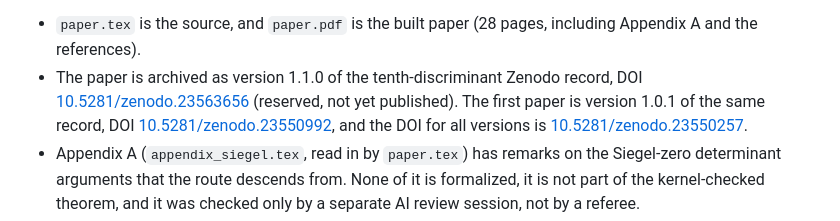
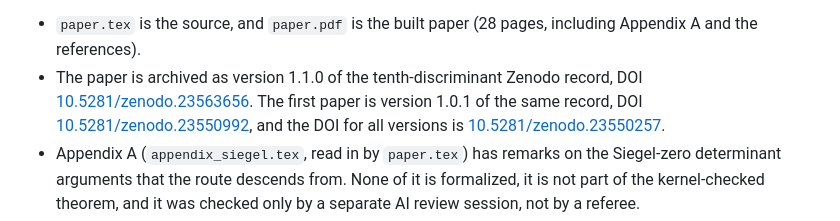
Before and after one commit to DrMurphyIsIn/tenth-discriminant, a Markdown page: determinant/paper/README.md, the part around the change. Drawn GitHub-style.

Commit message:
Release v1.1.0: the paper's DOI is published
Co-Authored-By: Claude Opus 5.5 <noreply@anthropic.com>

```diff
--- a/determinant/paper/README.md
+++ b/determinant/paper/README.md
@@ -8,7 +8,7 @@ function and the zero-free theorem out of the closure, and what that costs.
 
 - `paper.tex` is the source, and `paper.pdf` is the built paper (28 pages, including Appendix A and the references).
 - The paper is archived as version 1.1.0 of the tenth-discriminant Zenodo record, DOI
-  [10.5281/zenodo.23563656](https://doi.org/10.5281/zenodo.23563656) (reserved, not yet published). The first paper is
+  [10.5281/zenodo.23563656](https://doi.org/10.5281/zenodo.23563656). The first paper is
   version 1.0.1 of the same record, DOI [10.5281/zenodo.23550992](https://doi.org/10.5281/zenodo.23550992), and the DOI
   for all versions is [10.5281/zenodo.23550257](https://doi.org/10.5281/zenodo.23550257).
 - Appendix A (`appendix_siegel.tex`, read in by `paper.tex`) has remarks on the Siegel-zero determinant arguments that
```
